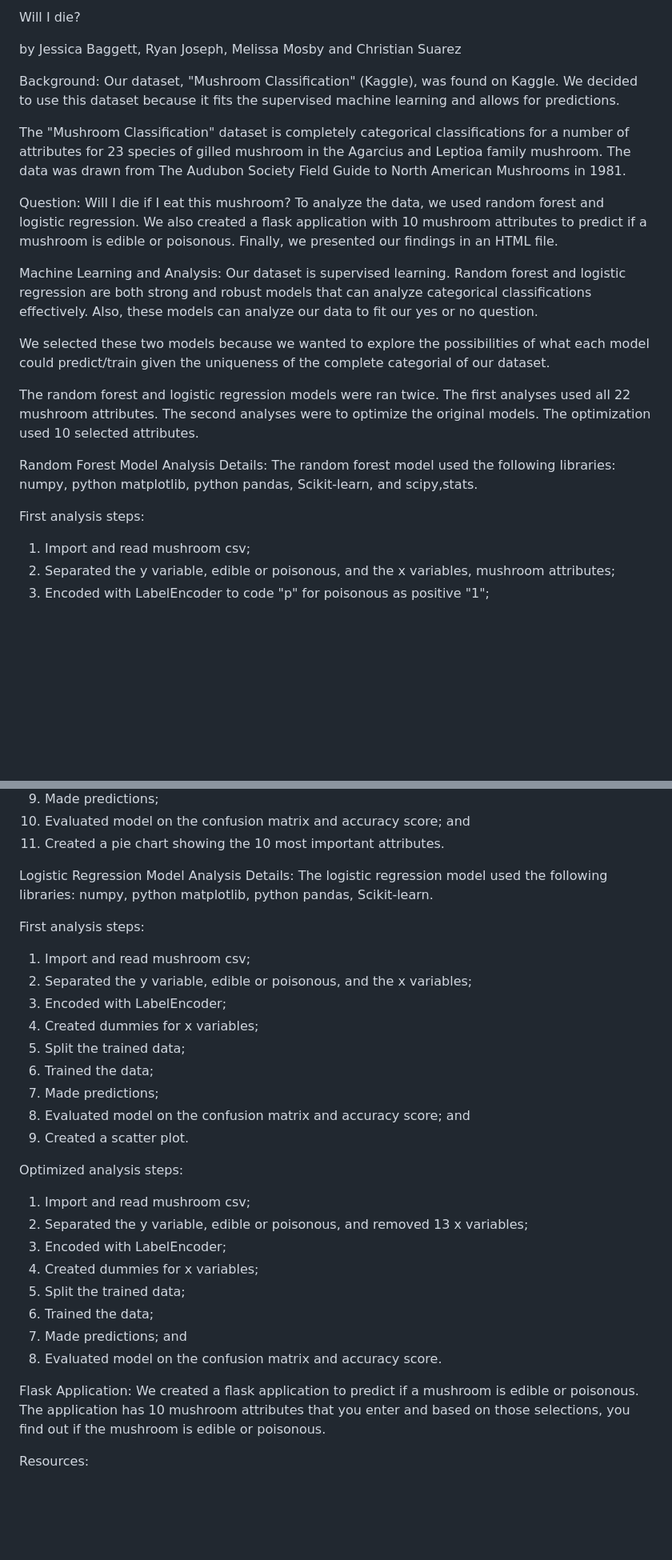
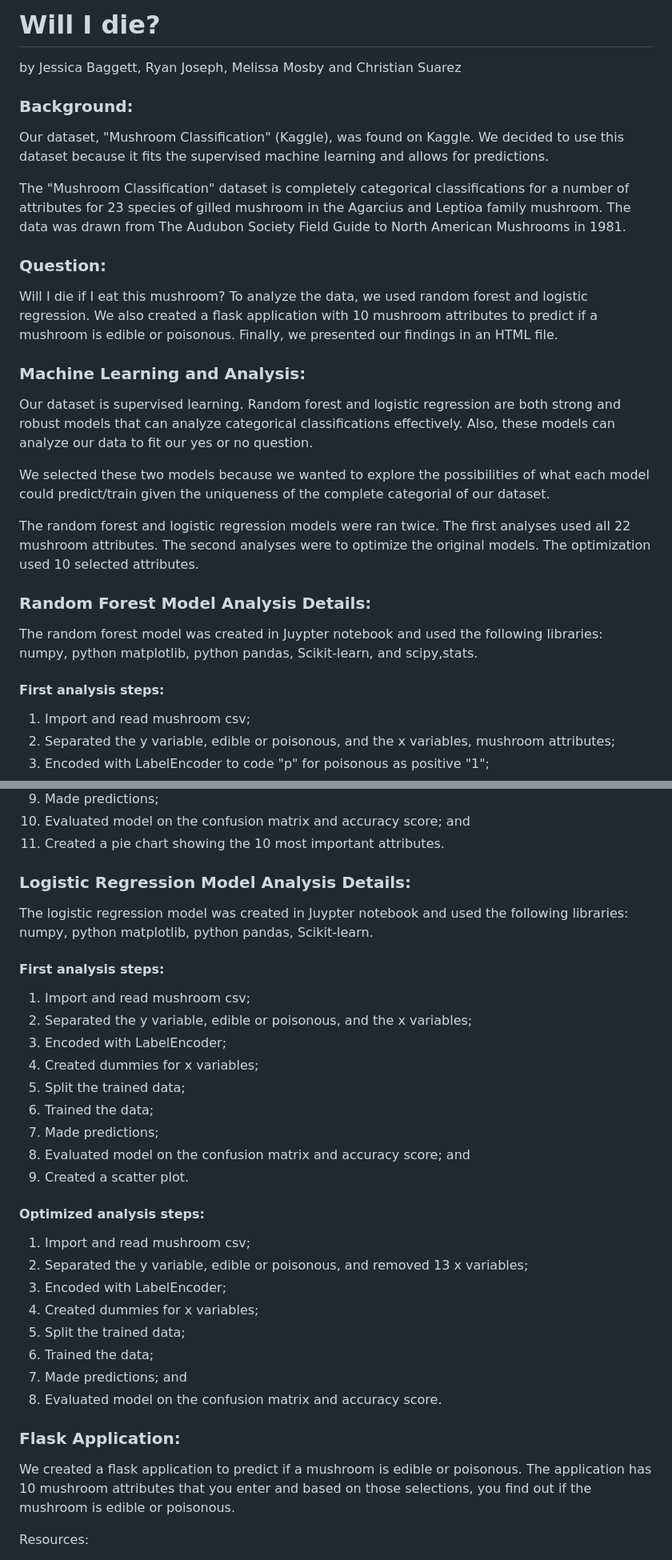
Before and after one commit to Nomadic-Shedevil/Project_4_Group_1, a Markdown page: README.md, 2 parts joined by grey strips. Shown: that part at 80% size. Rendered like a GitHub page; blank space fills up the shorter version.

Commit message:
Update README.md
Added formatting.

```diff
--- a/README.md
+++ b/README.md
@@ -1,26 +1,26 @@
-Will I die?
+# Will I die?
 
 by Jessica Baggett, Ryan Joseph, Melissa Mosby and Christian Suarez
 
-Background:
+### Background:
 Our dataset, "Mushroom Classification" (Kaggle), was found on Kaggle. We decided to use this dataset because it fits the supervised machine learning and allows for predictions.
 
 The "Mushroom Classification" dataset is completely categorical classifications for a number of attributes for 23 species of gilled mushroom in the Agarcius and Leptioa family mushroom. The data was drawn from The Audubon Society Field Guide to North American Mushrooms in 1981.
 
-Question:
+### Question:
 Will I die if I eat this mushroom? To analyze the data, we used random forest and logistic regression. We also created a flask application with 10 mushroom attributes to predict if a mushroom is edible or poisonous. Finally, we presented our findings in an HTML file.
 
-Machine Learning and Analysis:
+### Machine Learning and Analysis:
 Our dataset is supervised learning. Random forest and logistic regression are both strong and robust models that can analyze categorical classifications effectively. Also, these models can analyze our data to fit our yes or no question.
 
 We selected these two models because we wanted to explore the possibilities of what each model could predict/train given the uniqueness of the complete categorial of our dataset.
 
 The random forest and logistic regression models were ran twice. The first analyses used all 22 mushroom attributes. The second analyses were to optimize the original models. The optimization used 10 selected attributes.
 
-Random Forest Model Analysis Details:
-The random forest model used the following libraries: numpy, python matplotlib, python pandas, Scikit-learn, and scipy,stats.
+### Random Forest Model Analysis Details:
+The random forest model was created in Juypter notebook and used the following libraries: numpy, python matplotlib, python pandas, Scikit-learn, and scipy,stats.
 
-First analysis steps:
+#### First analysis steps:
 1) Import and read mushroom csv;
 2) Separated the y variable, edible or poisonous, and the x variables, mushroom attributes;
 3) Encoded with LabelEncoder to code "p" for poisonous as positive "1";
@@ -46,10 +46,10 @@ Optimized analysis steps:
 10) Evaluated model on the confusion matrix and accuracy score; and
 11) Created a pie chart showing the 10 most important attributes.
 
-Logistic Regression Model Analysis Details:
-The logistic regression model used the following libraries: numpy, python matplotlib, python pandas, Scikit-learn.
+### Logistic Regression Model Analysis Details:
+The logistic regression model was created in Juypter notebook and used the following libraries: numpy, python matplotlib, python pandas, Scikit-learn.
 
-First analysis steps:
+#### First analysis steps:
 1) Import and read mushroom csv;
 2) Separated the y variable, edible or poisonous, and the x variables;
 3) Encoded with LabelEncoder;
@@ -60,7 +60,7 @@ First analysis steps:
 8) Evaluated model on the confusion matrix and accuracy score; and
 9) Created a scatter plot.
 
-Optimized analysis steps:
+#### Optimized analysis steps:
 1) Import and read mushroom csv;
 2) Separated the y variable, edible or poisonous, and removed 13 x variables;
 3) Encoded with LabelEncoder;
@@ -70,7 +70,7 @@ Optimized analysis steps:
 7) Made predictions; and
 8) Evaluated model on the confusion matrix and accuracy score.
 
-Flask Application:
+### Flask Application:
 We created a flask application to predict if a mushroom is edible or poisonous. The application has 10 mushroom attributes that you enter and based on those selections, you find out if the mushroom is edible or poisonous.
 
 
```
Also changed, not shown: other parts of README.md (+1 -1 lines).
